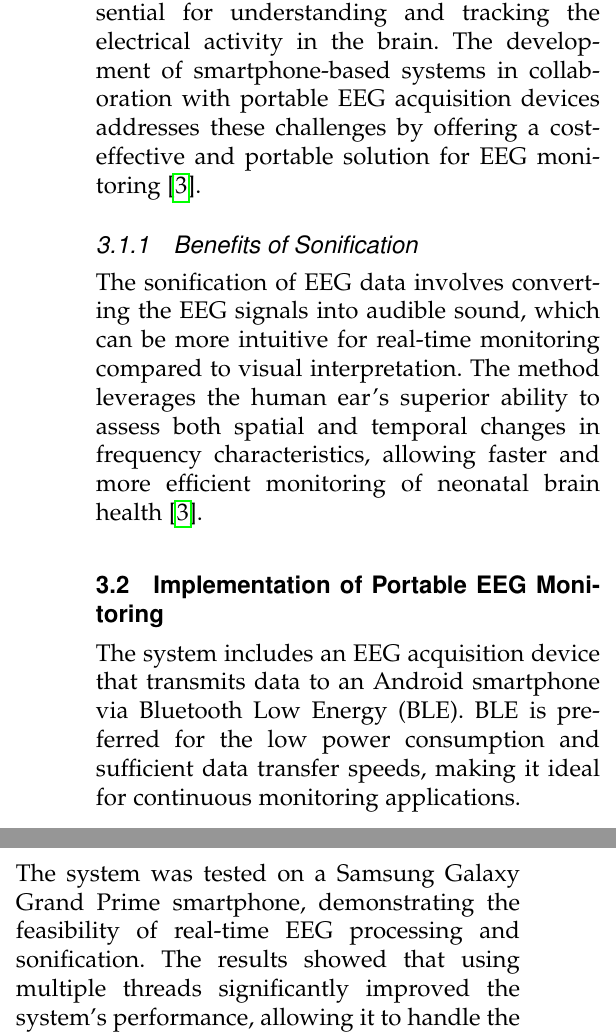
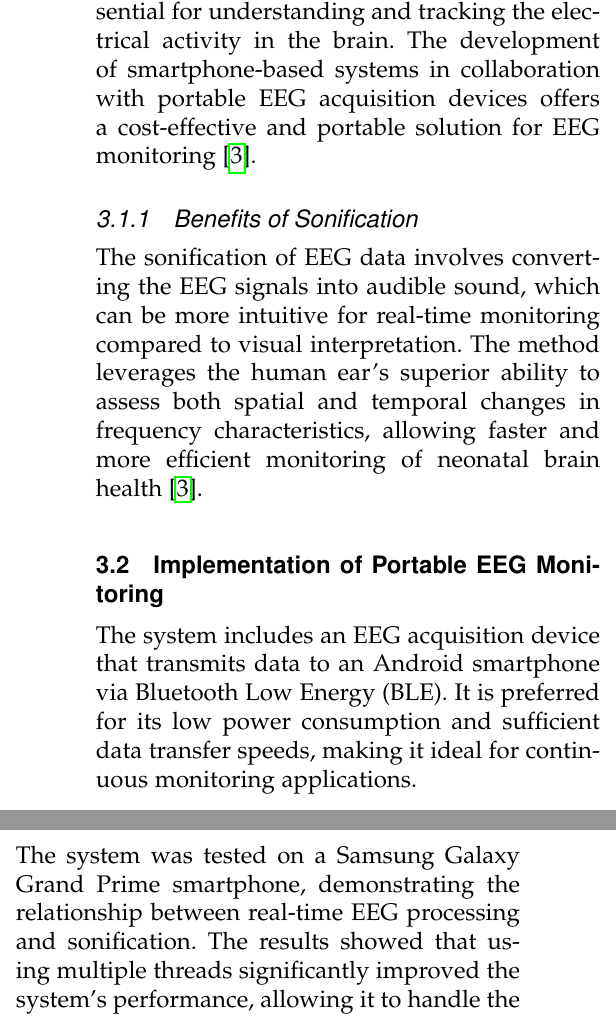
Before and after one commit to shanayamalik/cse185s, a LaTeX paper (literature_review/literature_review_185_malik_s.tex): two parts of the columns of page 3 of 3, joined at a grey line, cut so that both start at the same text. Compiled offline with pdfLaTeX; a missing font is replaced by an installed copy or a similar font; a LaTeX package or settings file that is missing is left out.

Commit message:
edited section for portable EEG monitoring device

```diff
--- a/literature_review/literature_review_185_malik_s.tex
+++ b/literature_review/literature_review_185_malik_s.tex
@@ -116,20 +116,19 @@ Introducing new monitoring technologies in neonatal care involves significant ri
 he implementation of a portable, low-cost EEG monitoring system using smartphone technology, which addresses the limitations and provide real-time brain health assessment through EEG sonification.
 
 \subsection{EEG Monitoring and Sonification}
-Electroencephalogram (EEG) monitoring is essential for understanding and tracking the electrical activity in the brain. The development of smartphone-based systems in collaboration with portable EEG acquisition devices addresses these challenges by offering a cost-effective and portable solution for EEG monitoring \cite{IEEEhowto:poveda}.
+Electroencephalogram (EEG) monitoring is essential for understanding and tracking the electrical activity in the brain. The development of smartphone-based systems in collaboration with portable EEG acquisition devices offers a cost-effective and portable solution for EEG monitoring \cite{IEEEhowto:poveda}.
 
 \subsubsection{Benefits of Sonification}
 The sonification of EEG data involves converting the EEG signals into audible sound, which can be more intuitive for real-time monitoring compared to visual interpretation. The method leverages the human ear's superior ability to assess both spatial and temporal changes in frequency characteristics, allowing faster and more efficient monitoring of neonatal brain health \cite{IEEEhowto:poveda}.
 
 \subsection{Implementation of Portable EEG Monitoring}
-
-The system includes an EEG acquisition device that transmits data to an Android smartphone via Bluetooth Low Energy (BLE). BLE is preferred for the low power consumption and sufficient data transfer speeds, making it ideal for continuous monitoring applications.
+The system includes an EEG acquisition device that transmits data to an Android smartphone via Bluetooth Low Energy (BLE). It is preferred for its low power consumption and sufficient data transfer speeds, making it ideal for continuous monitoring applications.
 
 \subsubsection{Multi-Threaded Processing}
 In order to achieve real-time performance, the system uses multi-threaded processing. The vocoder's workload is distributed across multiple threads, allowing the operating system to optimize core usage.
 
 \subsection{Results and Discussion}
-The system was tested on a Samsung Galaxy Grand Prime smartphone, demonstrating the feasibility of real-time EEG processing and sonification. The results showed that using multiple threads significantly improved the system's performance, allowing it to handle the computational load effectively while maintaining low power consumption.
+The system was tested on a Samsung Galaxy Grand Prime smartphone, demonstrating the relationship between real-time EEG processing and sonification. The results showed that using multiple threads significantly improved the system's performance, allowing it to handle the computational load effectively while maintaining low power consumption.
 
 \subsubsection{Practical Implications}
 The portable EEG monitoring system offers practical benefits, including it providing a low-cost alternative to traditional EEG monitoring equipment. The compact and mobile nature of the system makes it accessible for use in various settings, including remote and underserved areas. The implementation of a portable EEG monitoring and sonification system on an Android device highlights the cost-effectiveness, portability, and real-time capabilities of improving the detection and management of neonatal brain injuries.
```
Also changed, not shown: literature_review/literature_review_185_malik_s.tex (2 more changed lines).
